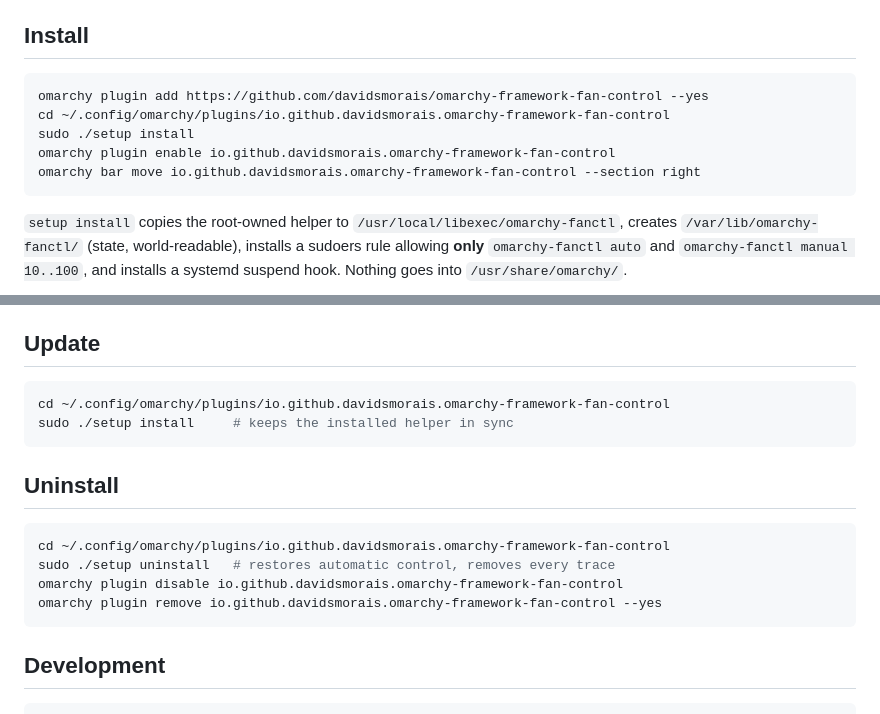
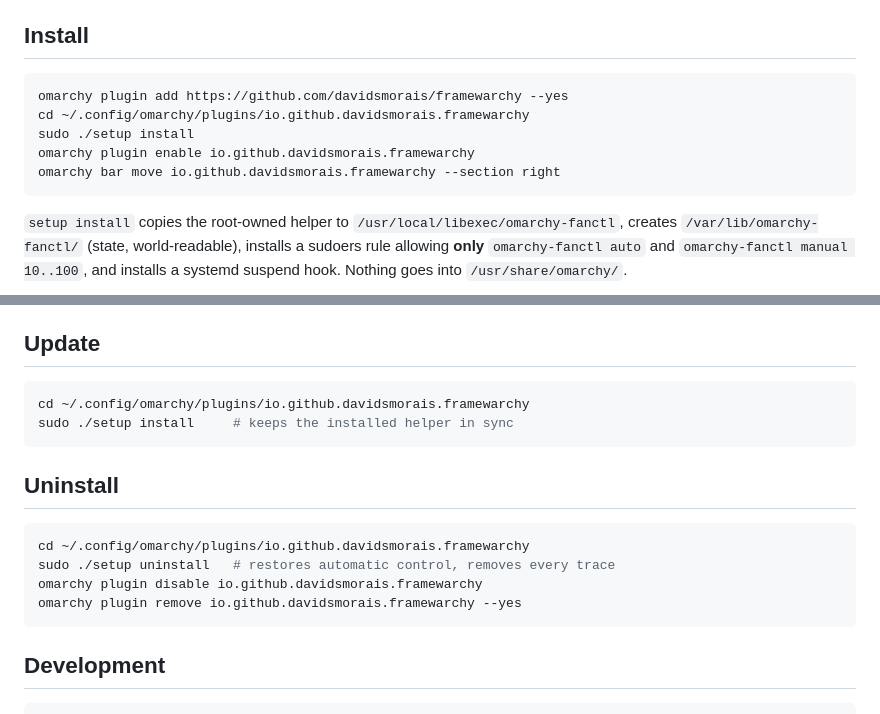
Before and after one commit to davidsmorais/framewarchy, a Markdown page: README.md, 2 parts joined by grey strips. Drawn GitHub-style.

````diff
--- a/README.md
+++ b/README.md
@@ -49,11 +54,11 @@ root-only `/dev/cros_ec`.
 ## Install
 
 ```bash
-omarchy plugin add https://github.com/davidsmorais/omarchy-framework-fan-control --yes
-cd ~/.config/omarchy/plugins/io.github.davidsmorais.omarchy-framework-fan-control
+omarchy plugin add https://github.com/davidsmorais/framewarchy --yes
+cd ~/.config/omarchy/plugins/io.github.davidsmorais.framewarchy
 sudo ./setup install
-omarchy plugin enable io.github.davidsmorais.omarchy-framework-fan-control
-omarchy bar move io.github.davidsmorais.omarchy-framework-fan-control --section right
+omarchy plugin enable io.github.davidsmorais.framewarchy
+omarchy bar move io.github.davidsmorais.framewarchy --section right
 ```
 
 `setup install` copies the root-owned helper to
@@ -81,17 +86,17 @@ systemd suspend hook. Nothing goes into `/usr/share/omarchy/`.
 ## Update
 
 ```bash
-cd ~/.config/omarchy/plugins/io.github.davidsmorais.omarchy-framework-fan-control
+cd ~/.config/omarchy/plugins/io.github.davidsmorais.framewarchy
 sudo ./setup install     # keeps the installed helper in sync
 ```
 
 ## Uninstall
 
 ```bash
-cd ~/.config/omarchy/plugins/io.github.davidsmorais.omarchy-framework-fan-control
+cd ~/.config/omarchy/plugins/io.github.davidsmorais.framewarchy
 sudo ./setup uninstall   # restores automatic control, removes every trace
-omarchy plugin disable io.github.davidsmorais.omarchy-framework-fan-control
-omarchy plugin remove io.github.davidsmorais.omarchy-framework-fan-control --yes
+omarchy plugin disable io.github.davidsmorais.framewarchy
+omarchy plugin remove io.github.davidsmorais.framewarchy --yes
 ```
 
 ## Development
````
Also changed, not shown: other parts of README.md (+7 -2 lines), docs/bar-widget.png, docs/panel-automatic.png, docs/panel-manual.png, docs/panels.png, 10 other files.
